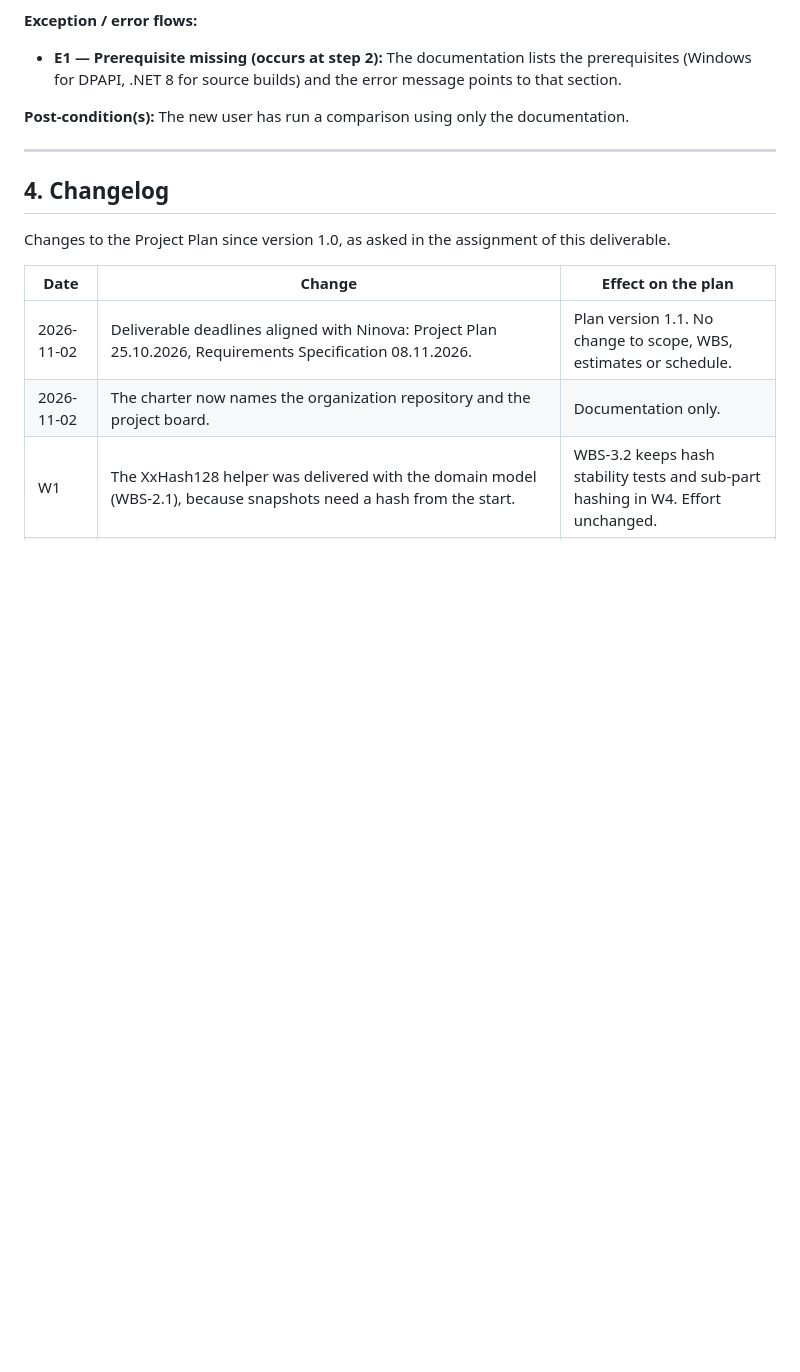
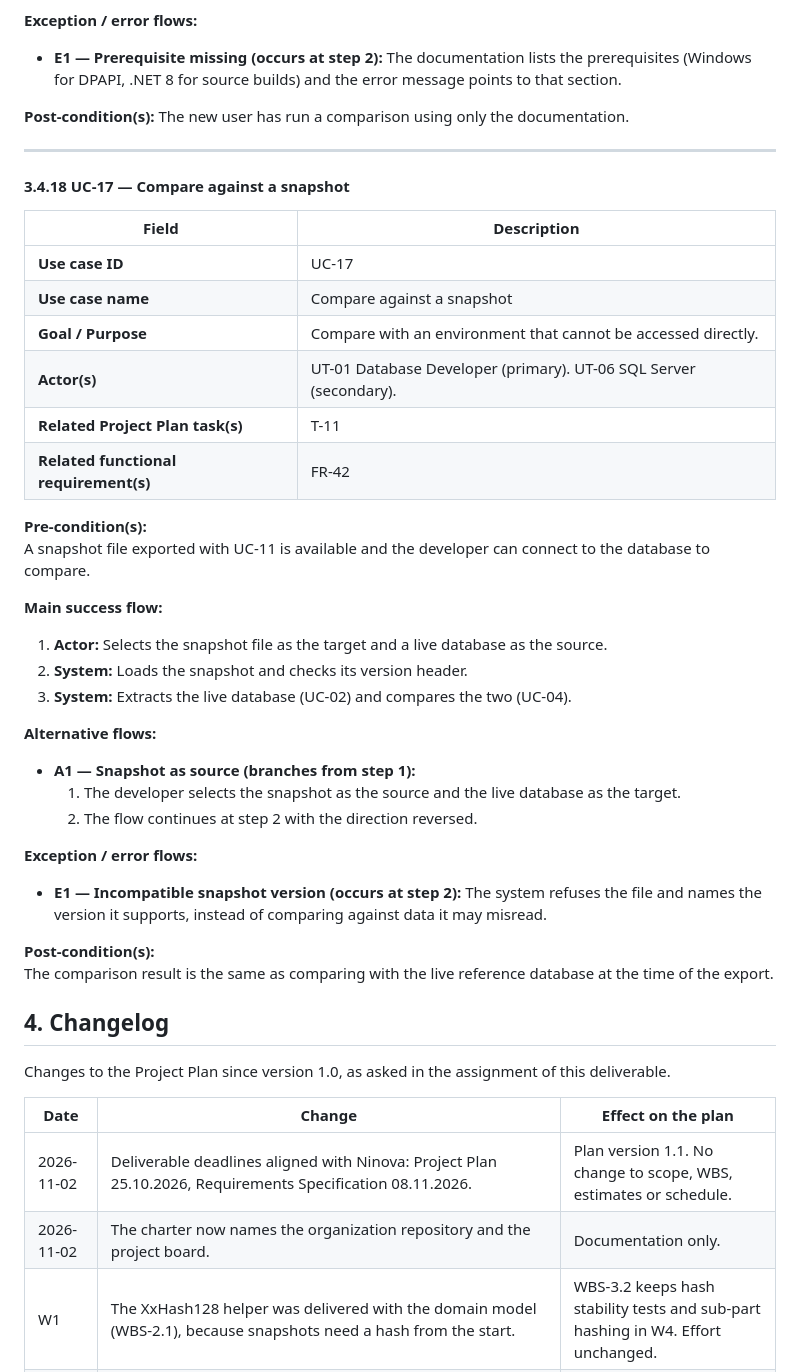
Before and after one commit to databasedeployment/databasedeployment, a Markdown page: docs/RequirementsSpec.md, the part around one of its changes. Rendered like a GitHub page; blank space fills up the shorter version.

```diff
--- a/docs/RequirementsSpec.md
+++ b/docs/RequirementsSpec.md
@@ -1008,6 +1007,39 @@ The new user has run a comparison using only the documentation.
 
 ---
 
+#### 3.4.18 UC-17 — Compare against a snapshot
+
+| Field | Description |
+|---|---|
+| **Use case ID** | UC-17 |
+| **Use case name** | Compare against a snapshot |
+| **Goal / Purpose** | Compare with an environment that cannot be accessed directly. |
+| **Actor(s)** | UT-01 Database Developer (primary). UT-06 SQL Server (secondary). |
+| **Related Project Plan task(s)** | T-11 |
+| **Related functional requirement(s)** | FR-42 |
+
+**Pre-condition(s):**
+A snapshot file exported with UC-11 is available and the developer can connect to the database to compare.
+
+**Main success flow:**
+
+1. **Actor:** Selects the snapshot file as the target and a live database as the source.
+2. **System:** Loads the snapshot and checks its version header.
+3. **System:** Extracts the live database (UC-02) and compares the two (UC-04).
+
+**Alternative flows:**
+
+- **A1 — Snapshot as source (branches from step 1):**
+  1. The developer selects the snapshot as the source and the live database as the target.
+  2. The flow continues at step 2 with the direction reversed.
+
+**Exception / error flows:**
+
+- **E1 — Incompatible snapshot version (occurs at step 2):** The system refuses the file and names the version it supports, instead of comparing against data it may misread.
+
+**Post-condition(s):**
+The comparison result is the same as comparing with the live reference database at the time of the export.
+
 ## 4. Changelog
 
 Changes to the Project Plan since version 1.0, as asked in the assignment of this deliverable.
```
Also changed, not shown: other parts of docs/RequirementsSpec.md (+15 -16 lines), docs/images/requirements/uc-snapshots.png, docs/images/requirements/uc-whole-system.png, 2 other files.
